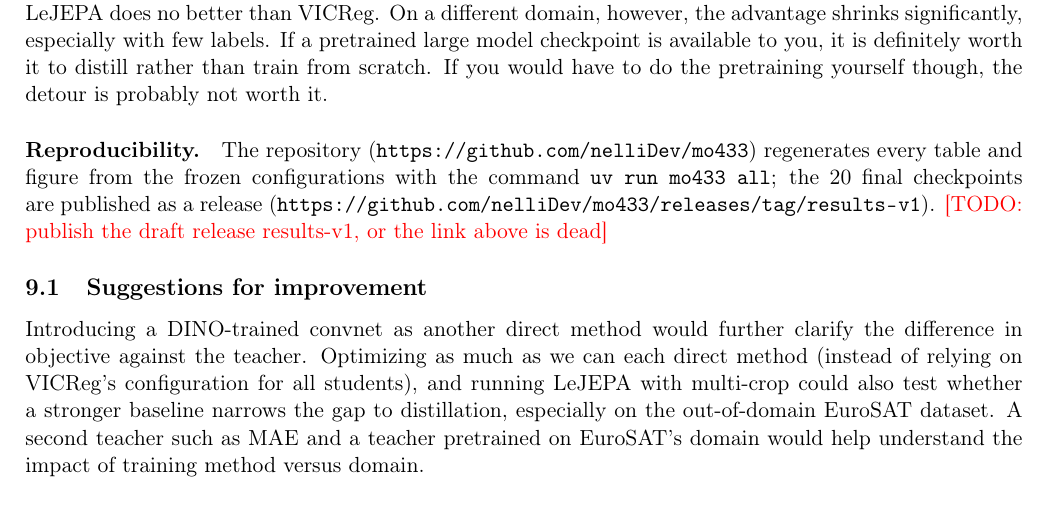
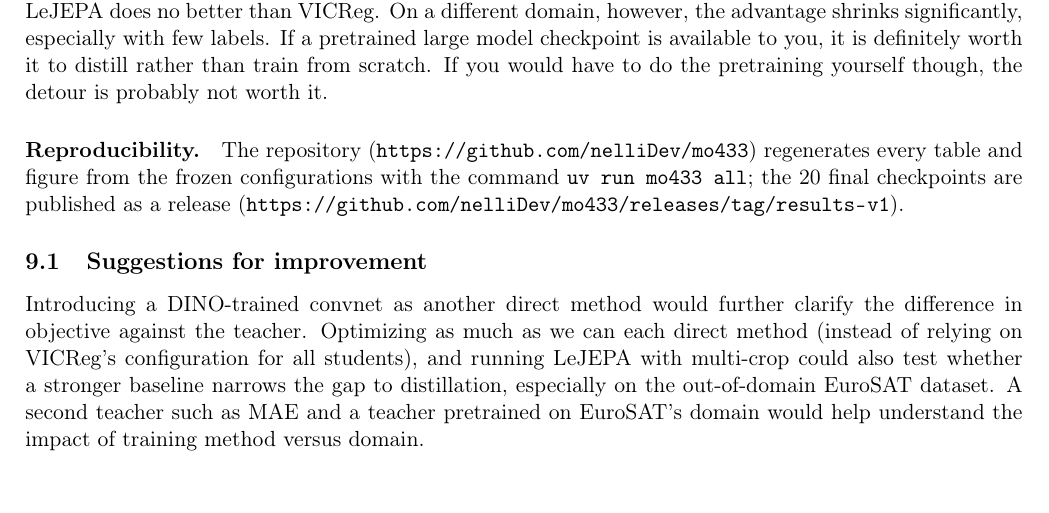
Before and after one commit to nelliDev/mo433, a LaTeX document (report/main.tex): part of page 17 of 18, cut so that both start at the same text. Compiled offline with pdfLaTeX.

Commit message:
Report: release is published; drop its TODO

```diff
--- a/report/main.tex
+++ b/report/main.tex
@@ -467,7 +467,6 @@ At our laptop GPU scale, distilling a frozen DINO ViT-S/16 into a small ResNet a
 regenerates every table and figure from the frozen configurations with the command
 \texttt{uv run mo433 all}; the 20 final checkpoints are published as a release
 (\url{https://github.com/nelliDev/mo433/releases/tag/results-v1}).
-\todo{publish the draft release results-v1, or the link above is dead}
 
 \subsection{Suggestions for improvement}
 \label{sec:suggestions}
```
Also changed, not shown: report/main.pdf.
